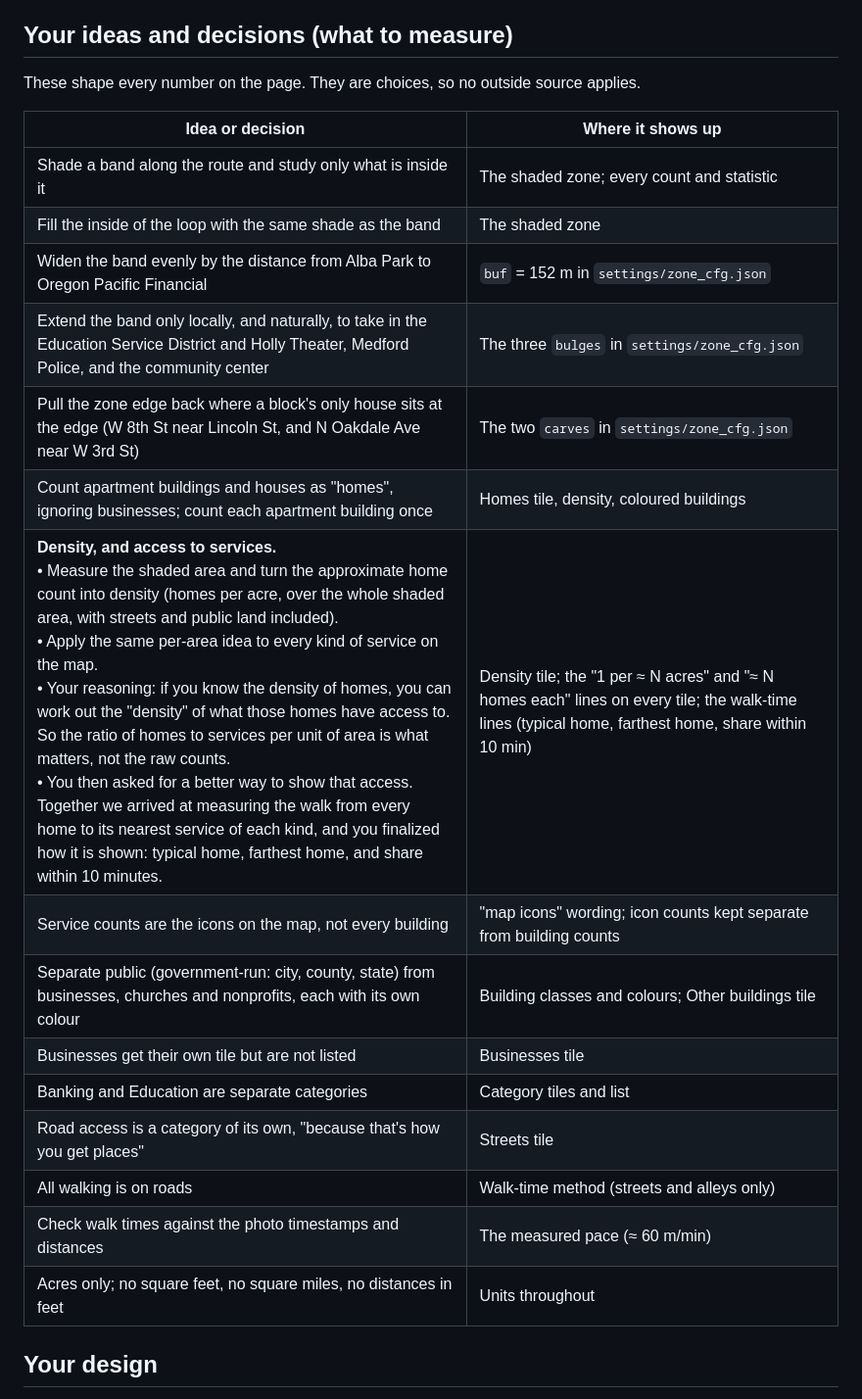
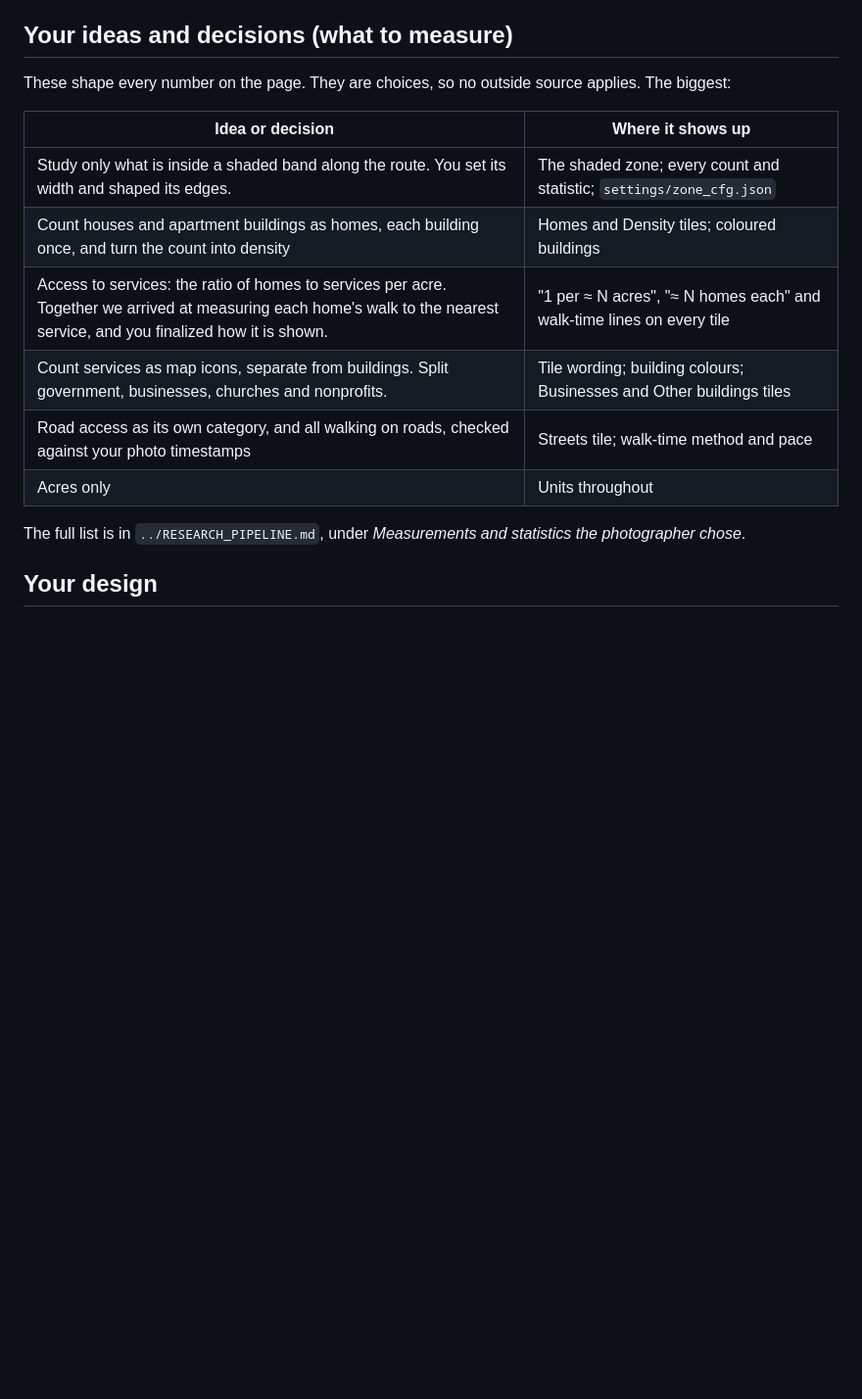
Before and after one commit to arkallic/photo-essay-medford, a Markdown page: raw data/SOURCES.md, the part around the change. Shown at 98% size. GitHub-like rendering; blank space fills up the shorter version.

Commit message:
Condense ideas table in SOURCES; move remaining detail into pipeline doc
Co-Authored-By: Claude Opus 5.5 <noreply@anthropic.com>

```diff
--- a/raw data/SOURCES.md
+++ b/raw data/SOURCES.md
@@ -28,25 +28,18 @@ You have lived in this area for over 20 years. These facts about the walk and th
 
 ## Your ideas and decisions (what to measure)
 
-These shape every number on the page. They are choices, so no outside source applies.
+These shape every number on the page. They are choices, so no outside source applies. The biggest:
 
 | Idea or decision | Where it shows up |
 |---|---|
-| Shade a band along the route and study only what is inside it | The shaded zone; every count and statistic |
-| Fill the inside of the loop with the same shade as the band | The shaded zone |
-| Widen the band evenly by the distance from Alba Park to Oregon Pacific Financial | `buf` = 152 m in `settings/zone_cfg.json` |
-| Extend the band only locally, and naturally, to take in the Education Service District and Holly Theater, Medford Police, and the community center | The three `bulges` in `settings/zone_cfg.json` |
-| Pull the zone edge back where a block's only house sits at the edge (W 8th St near Lincoln St, and N Oakdale Ave near W 3rd St) | The two `carves` in `settings/zone_cfg.json` |
-| Count apartment buildings and houses as "homes", ignoring businesses; count each apartment building once | Homes tile, density, coloured buildings |
-| **Density, and access to services.** <br>• Measure the shaded area and turn the approximate home count into density (homes per acre, over the whole shaded area, with streets and public land included). <br>• Apply the same per-area idea to every kind of service on the map. <br>• Your reasoning: if you know the density of homes, you can work out the "density" of what those homes have access to. So the ratio of homes to services per unit of area is what matters, not the raw counts. <br>• You then asked for a better way to show that access. Together we arrived at measuring the walk from every home to its nearest service of each kind, and you finalized how it is shown: typical home, farthest home, and share within 10 minutes. | Density tile; the "1 per ≈ N acres" and "≈ N homes each" lines on every tile; the walk-time lines (typical home, farthest home, share within 10 min) |
-| Service counts are the icons on the map, not every building | "map icons" wording; icon counts kept separate from building counts |
-| Separate public (government-run: city, county, state) from businesses, churches and nonprofits, each with its own colour | Building classes and colours; Other buildings tile |
-| Businesses get their own tile but are not listed | Businesses tile |
-| Banking and Education are separate categories | Category tiles and list |
-| Road access is a category of its own, "because that's how you get places" | Streets tile |
-| All walking is on roads | Walk-time method (streets and alleys only) |
-| Check walk times against the photo timestamps and distances | The measured pace (≈ 60 m/min) |
-| Acres only; no square feet, no square miles, no distances in feet | Units throughout |
+| Study only what is inside a shaded band along the route. You set its width and shaped its edges. | The shaded zone; every count and statistic; `settings/zone_cfg.json` |
+| Count houses and apartment buildings as homes, each building once, and turn the count into density | Homes and Density tiles; coloured buildings |
+| Access to services: the ratio of homes to services per acre. Together we arrived at measuring each home's walk to the nearest service, and you finalized how it is shown. | "1 per ≈ N acres", "≈ N homes each" and walk-time lines on every tile |
+| Count services as map icons, separate from buildings. Split government, businesses, churches and nonprofits. | Tile wording; building colours; Businesses and Other buildings tiles |
+| Road access as its own category, and all walking on roads, checked against your photo timestamps | Streets tile; walk-time method and pace |
+| Acres only | Units throughout |
+
+The full list is in `../RESEARCH_PIPELINE.md`, under *Measurements and statistics the photographer chose*.
 
 ## Your design
 
```
Also changed, not shown: RESEARCH_PIPELINE.md (+5 -3 lines).
